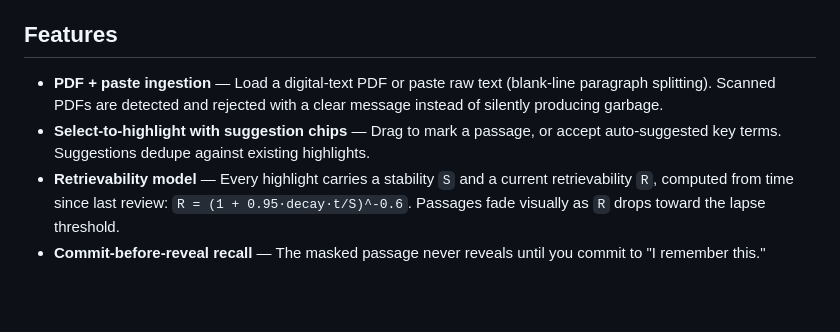
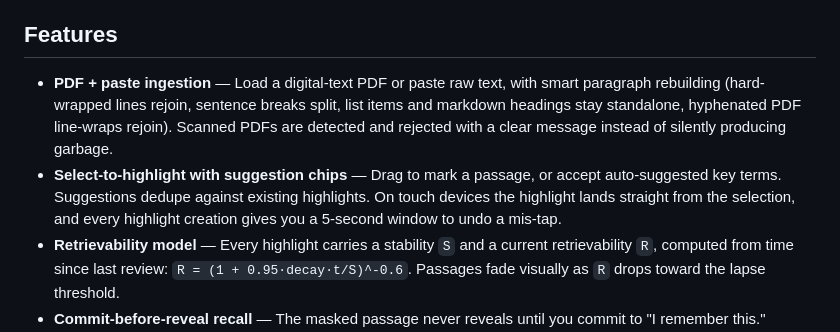
Before and after one commit to AshayK003/fading-highlights, a Markdown page: README.md, the part around the change. Drawn GitHub-style; blank space fills up the shorter version.

Commit message:
docs: sync feature descriptions with touch highlighting and paste formatting

```diff
--- a/README.md
+++ b/README.md
@@ -34,8 +34,8 @@ Open `fading-highlights.html` in any modern browser. That's it.
 
 ## Features
 
-- **PDF + paste ingestion** — Load a digital-text PDF or paste raw text (blank-line paragraph splitting). Scanned PDFs are detected and rejected with a clear message instead of silently producing garbage.
-- **Select-to-highlight with suggestion chips** — Drag to mark a passage, or accept auto-suggested key terms. Suggestions dedupe against existing highlights.
+- **PDF + paste ingestion** — Load a digital-text PDF or paste raw text, with smart paragraph rebuilding (hard-wrapped lines rejoin, sentence breaks split, list items and markdown headings stay standalone, hyphenated PDF line-wraps rejoin). Scanned PDFs are detected and rejected with a clear message instead of silently producing garbage.
+- **Select-to-highlight with suggestion chips** — Drag to mark a passage, or accept auto-suggested key terms. Suggestions dedupe against existing highlights. On touch devices the highlight lands straight from the selection, and every highlight creation gives you a 5-second window to undo a mis-tap.
 - **Retrievability model** — Every highlight carries a stability `S` and a current retrievability `R`, computed from time since last review: `R = (1 + 0.95·decay·t/S)^-0.6`. Passages fade visually as `R` drops toward the lapse threshold.
 - **Commit-before-reveal recall** — The masked passage never reveals until you commit to "I remember this." Overclaiming is tracked against actual performance as a **calibration gap** — the distance between what you think you know and what you do.
 - **Latency-graded stability** — Your grade is inferred from how fast you commit, not from buttons: fast commit → Good (S ×1.6), slow commit → Hard (S ×1.15), miss or timeout → lapse (S halves, review in ~1 day).
```
